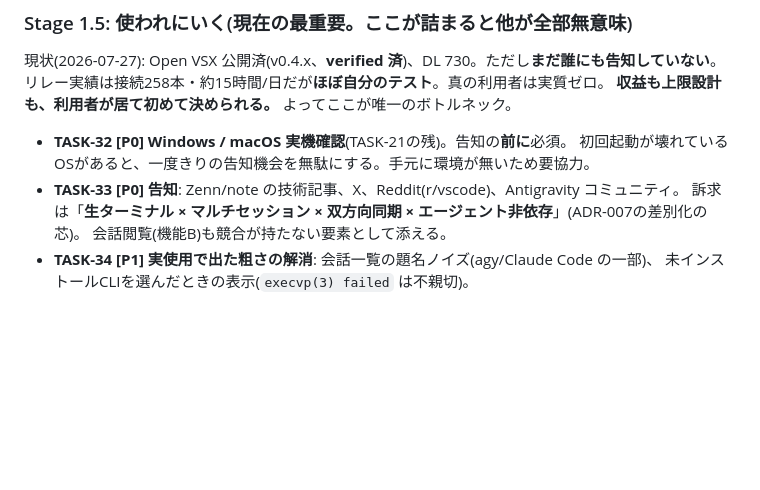
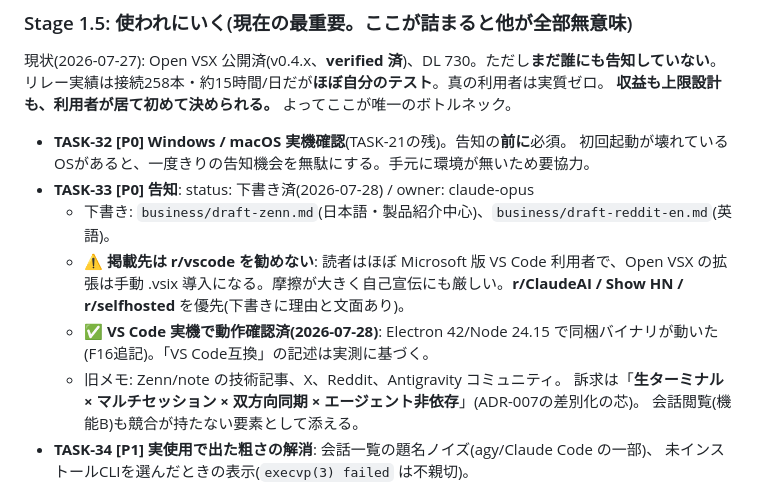
Before and after one commit to himanande/antigravity-remote, a Markdown page: docs/tasks.md, the part around the change. Drawn GitHub-style; blank space fills up the shorter version.

```diff
--- a/docs/tasks.md
+++ b/docs/tasks.md
@@ -162,7 +162,11 @@
 
 - **TASK-32 [P0] Windows / macOS 実機確認**(TASK-21の残)。告知の**前に**必須。
   初回起動が壊れているOSがあると、一度きりの告知機会を無駄にする。手元に環境が無いため要協力。
-- **TASK-33 [P0] 告知**: Zenn/note の技術記事、X、Reddit(r/vscode)、Antigravity コミュニティ。
+- **TASK-33 [P0] 告知**: status: 下書き済(2026-07-28) / owner: claude-opus
+  - 下書き: `business/draft-zenn.md`(日本語・製品紹介中心)、`business/draft-reddit-en.md`(英語)。
+  - ⚠️ **掲載先は r/vscode を勧めない**: 読者はほぼ Microsoft 版 VS Code 利用者で、Open VSX の拡張は手動 .vsix 導入になる。摩擦が大きく自己宣伝にも厳しい。**r/ClaudeAI / Show HN / r/selfhosted** を優先(下書きに理由と文面あり)。
+  - ✅ **VS Code 実機で動作確認済(2026-07-28)**: Electron 42/Node 24.15 で同梱バイナリが動いた(F16追記)。「VS Code互換」の記述は実測に基づく。
+  - 旧メモ: Zenn/note の技術記事、X、Reddit、Antigravity コミュニティ。
   訴求は「**生ターミナル × マルチセッション × 双方向同期 × エージェント非依存**」(ADR-007の差別化の芯)。
   会話閲覧(機能B)も競合が持たない要素として添える。
 - **TASK-34 [P1] 実使用で出た粗さの解消**: 会話一覧の題名ノイズ(agy/Claude Code の一部)、
```
Also changed, not shown: docs/findings.md (+5 -0 lines).
